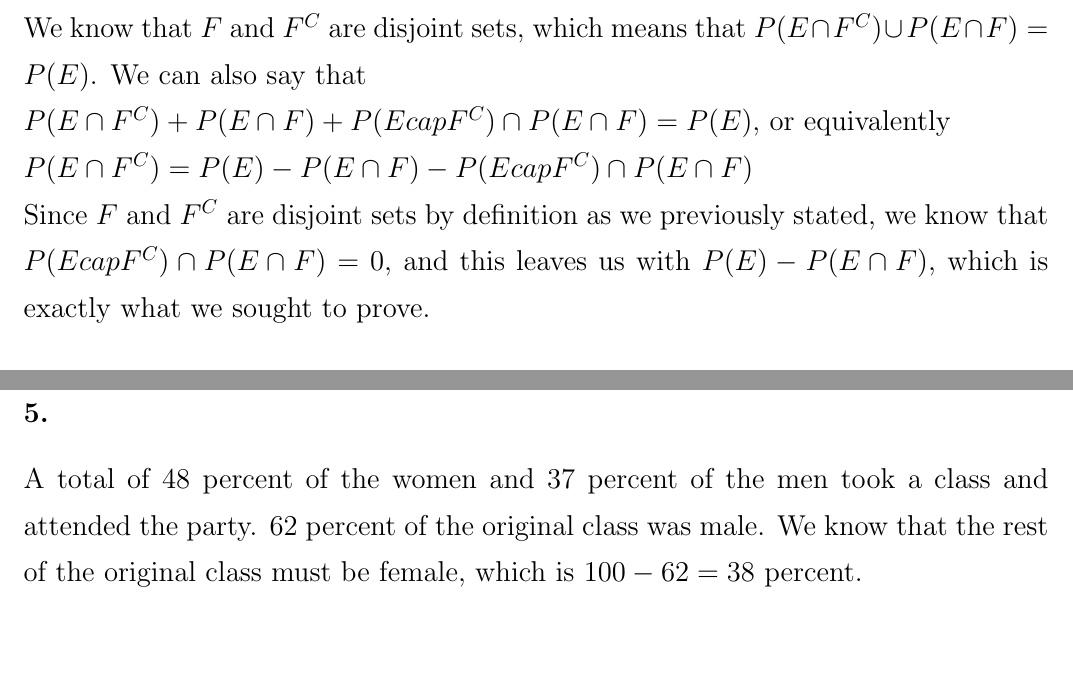
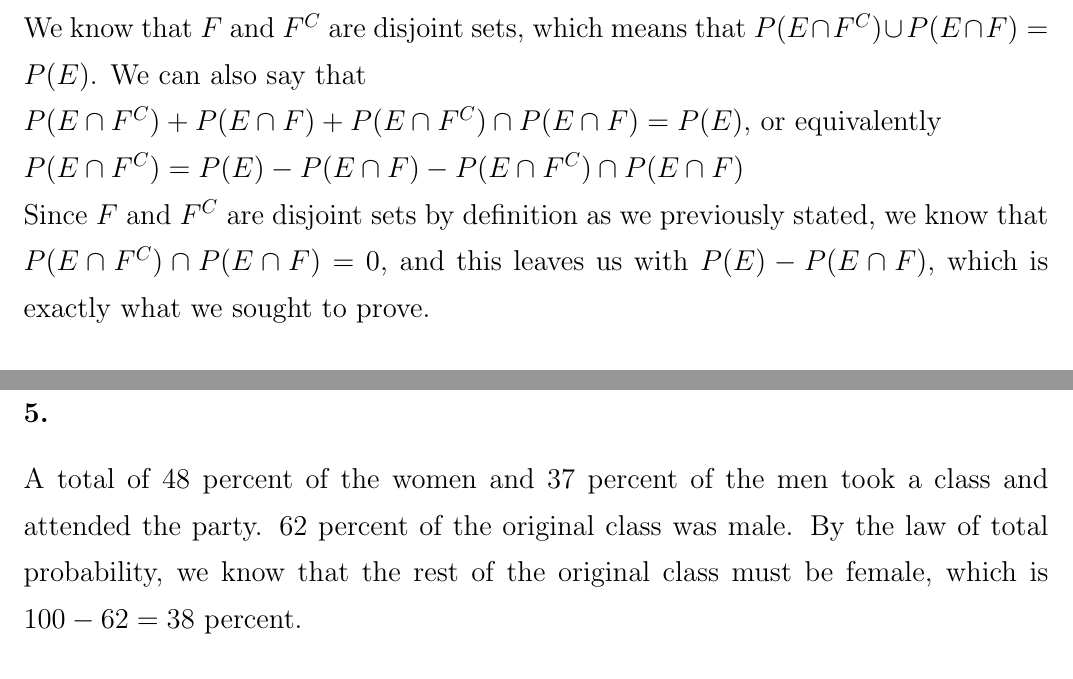
Before and after one commit to michaelghuang19/cfrm410, a LaTeX problem sheet (hw2/cfrm410hw2.tex): two parts of pages 2 and 3 of 7, joined at a grey line, cut so that both start at the same text, the shorter picture padded with empty space. Compiled offline with pdfLaTeX.

Commit message:
cleaned some stuff up

```diff
--- a/hw2/cfrm410hw2.tex
+++ b/hw2/cfrm410hw2.tex
@@ -38,9 +38,9 @@ Therefore, the probability that the student is wearing a ring or a necklace will
 {\Large
 
 We aim to prove that $P(E \cap F^C) = P(E) - P(E \cap F)$. \\
-We know that $F$ and $F^C$ are disjoint sets, which means that $P(E \cap F^C) \cup P(E \cap F) = P(E)$. We can also say that \\ $P(E \cap F^C) + P(E \cap F) + P(E cap F^C) \cap P(E \cap F) = P(E)$, or equivalently \\
-$P(E \cap F^C) = P(E) - P(E \cap F) - P(E cap F^C) \cap P(E \cap F)$
-\\ Since $F$ and $F^C$ are disjoint sets by definition as we previously stated, we know that $ P(E cap F^C) \cap P(E \cap F) = 0$, and this leaves us with $P(E) - P(E \cap F)$, which is exactly what we sought to prove.
+We know that $F$ and $F^C$ are disjoint sets, which means that $P(E \cap F^C) \cup P(E \cap F) = P(E)$. We can also say that \\ $P(E \cap F^C) + P(E \cap F) + P(E \cap F^C) \cap P(E \cap F) = P(E)$, or equivalently \\
+$P(E \cap F^C) = P(E) - P(E \cap F) - P(E \cap F^C) \cap P(E \cap F)$
+\\ Since $F$ and $F^C$ are disjoint sets by definition as we previously stated, we know that $ P(E \cap F^C) \cap P(E \cap F) = 0$, and this leaves us with $P(E) - P(E \cap F)$, which is exactly what we sought to prove.
 % Using De Morgan's Law, we can simplify the left-hand side from $P(E \cap F^C)$ to \\
 % $= P(E^C \cup F)^C$ \\
 % $= P(E^C) + P(F) - P(E \cap F^C)$ \\ Using the inclusion-exclusion principle
@@ -76,7 +76,7 @@ $=\frac{6}{15} \cdot \frac{5}{14} \cdot \frac{9}{13} \cdot \frac{8}{12} = \frac{
 
 \section*{5.}
 {\Large
-A total of 48 percent of the women and 37 percent of the men took a class and attended the party. 62 percent of the original class was male. We know that the rest of the original class must be female, which is $100 - 62 = 38$ percent.
+A total of 48 percent of the women and 37 percent of the men took a class and attended the party. 62 percent of the original class was male. By the law of total probability, we know that the rest of the original class must be female, which is $100 - 62 = 38$ percent.
 
 \subsection*{(a)}
 We aim to find the percentage of those attending the party that were women. We know that 38 percent of the original class was female, and 48 percent of the original class' females attended the party. We can therefore multiple to calculate the percent of the original class that was both female and attending the party: \\
```
Also changed, not shown: hw2/cfrm410hw2.tex (2 more changed lines).
